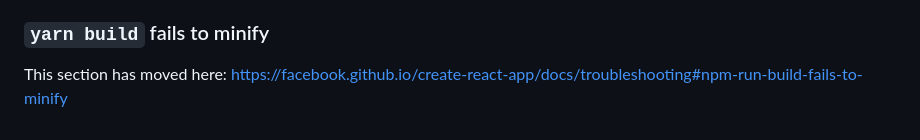
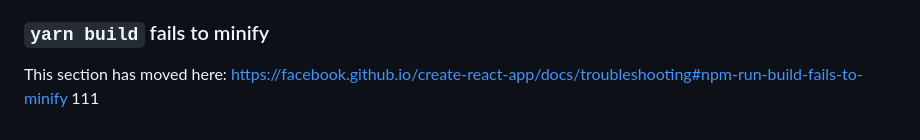
Before and after one commit to maxim97dev/MarvelProject, a Markdown page: README.md, the part around the change. Drawn GitHub-style.

```diff
--- a/README.md
+++ b/README.md
@@ -68,3 +68,4 @@ This section has moved here: [https://facebook.github.io/create-react-app/docs/d
 ### `yarn build` fails to minify
 
 This section has moved here: [https://facebook.github.io/create-react-app/docs/troubleshooting#npm-run-build-fails-to-minify](https://facebook.github.io/create-react-app/docs/troubleshooting#npm-run-build-fails-to-minify)
+111
```
